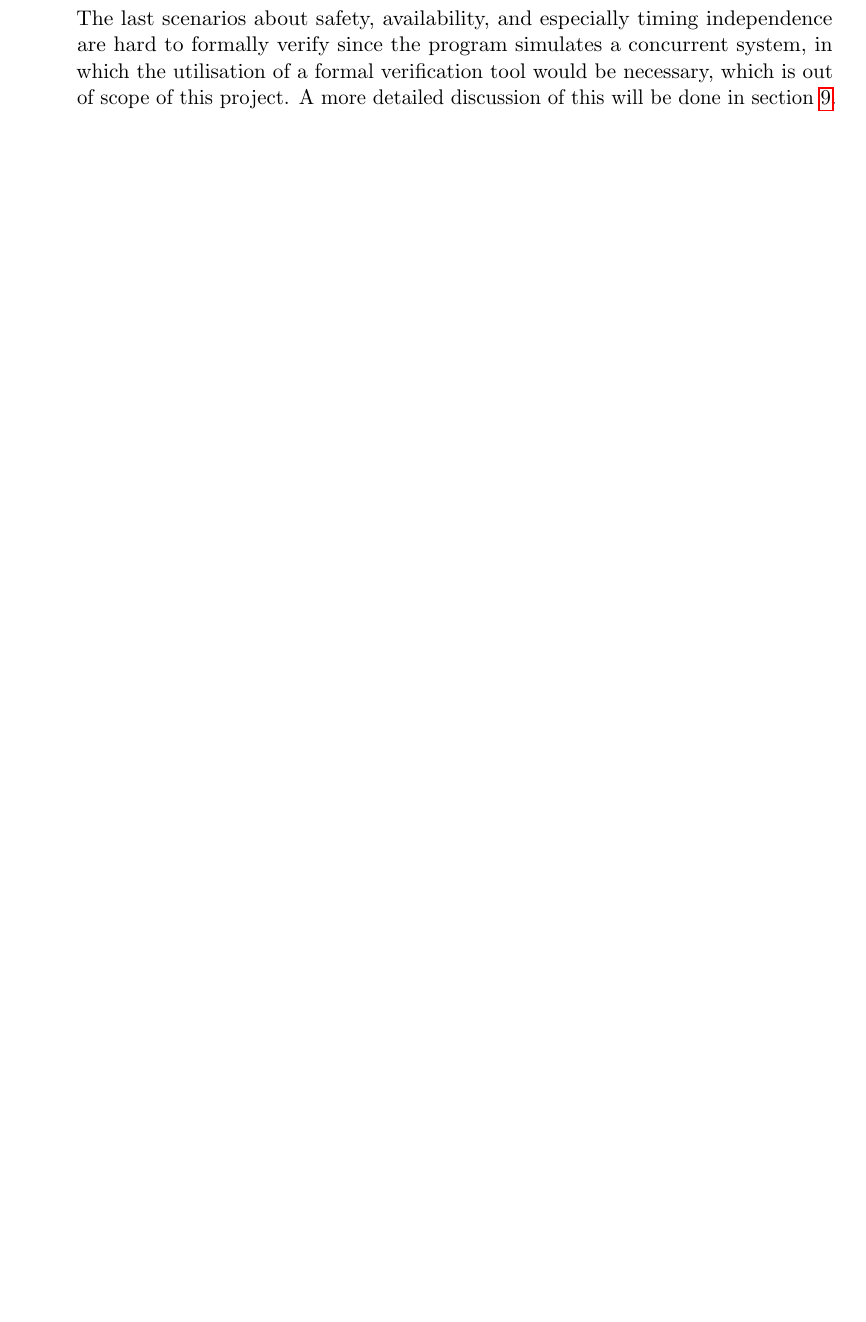
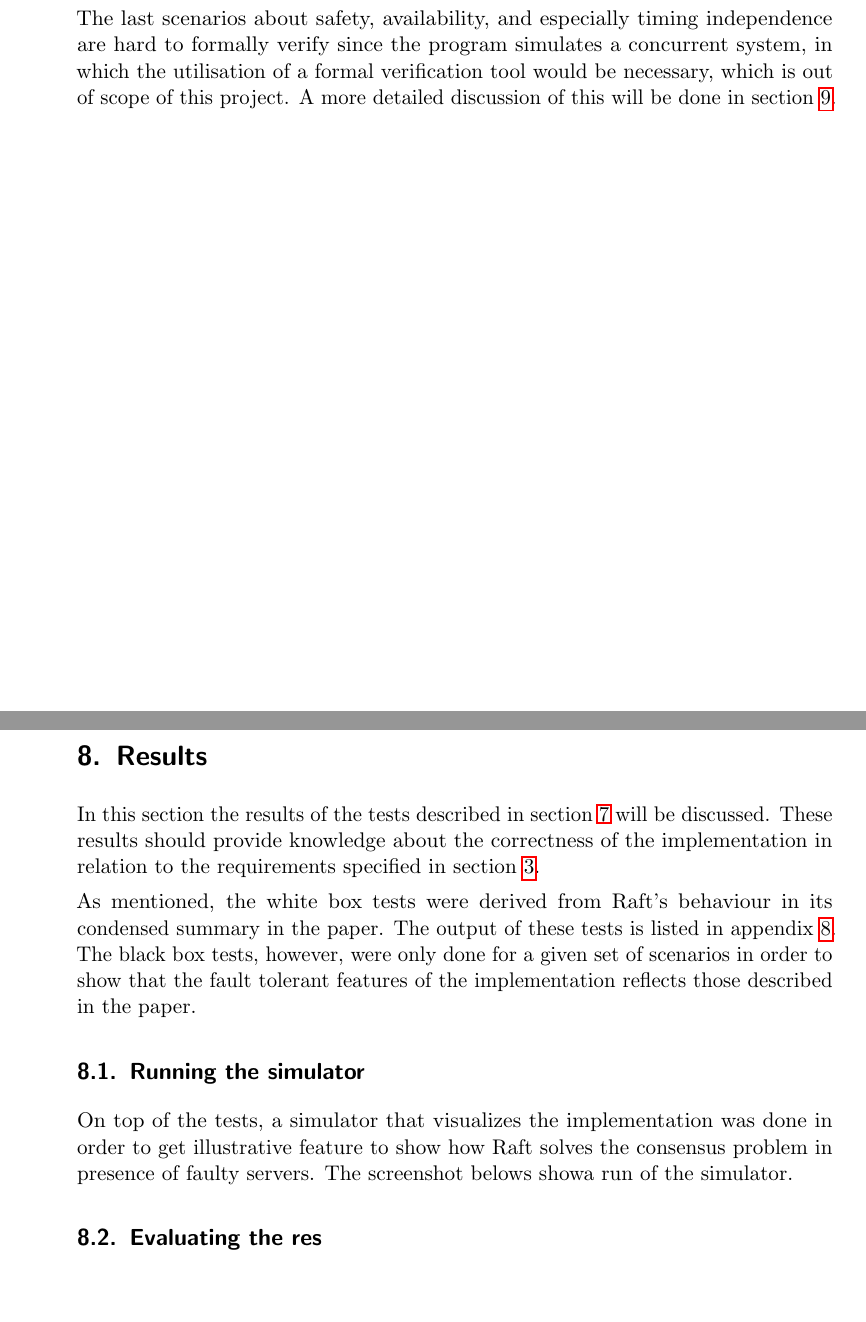
Before and after one commit to anderslime/ft-raft-report, a LaTeX document (report.tex, which reads 08-results.tex): part of page 20 of 28 before the commit and two parts of pages 20 and 21 of 28 after it, the two joined at a grey line, cut so that both start at the same text, the shorter picture padded with empty space. Compiled offline with pdfLaTeX.

Commit message:
Updates from ShareLaTeX

```diff
--- a/08-results.tex
+++ b/08-results.tex
@@ -1,2 +1,12 @@
 \section{Results}
 \label{sec:results}
+
+In this section the results of the tests described in section~\ref{sec:evaluation_and_testing} will be discussed. These results should provide knowledge about the correctness of the implementation in relation to the requirements specified in section~\ref{sec:requirements}.
+
+As mentioned, the white box tests were derived from Raft's behaviour in its condensed summary in the paper. The output of these tests is listed in appendix~\ref{sec:results}.
+The black box tests, however, were only done for a given set of scenarios in order to show that the fault tolerant features of the implementation reflects those described in the paper.
+
+\subsection{Running the simulator}
+On top of the tests, a simulator that visualizes the implementation was done in order to get illustrative feature to show how Raft solves the consensus problem in presence of faulty servers. The screenshot belows showa run of the simulator.
+
+\subsection{Evaluating the res}
```
Also changed, not shown: 09-discussion.tex (+1 -0 lines), status.txt (+3 -1 lines).
